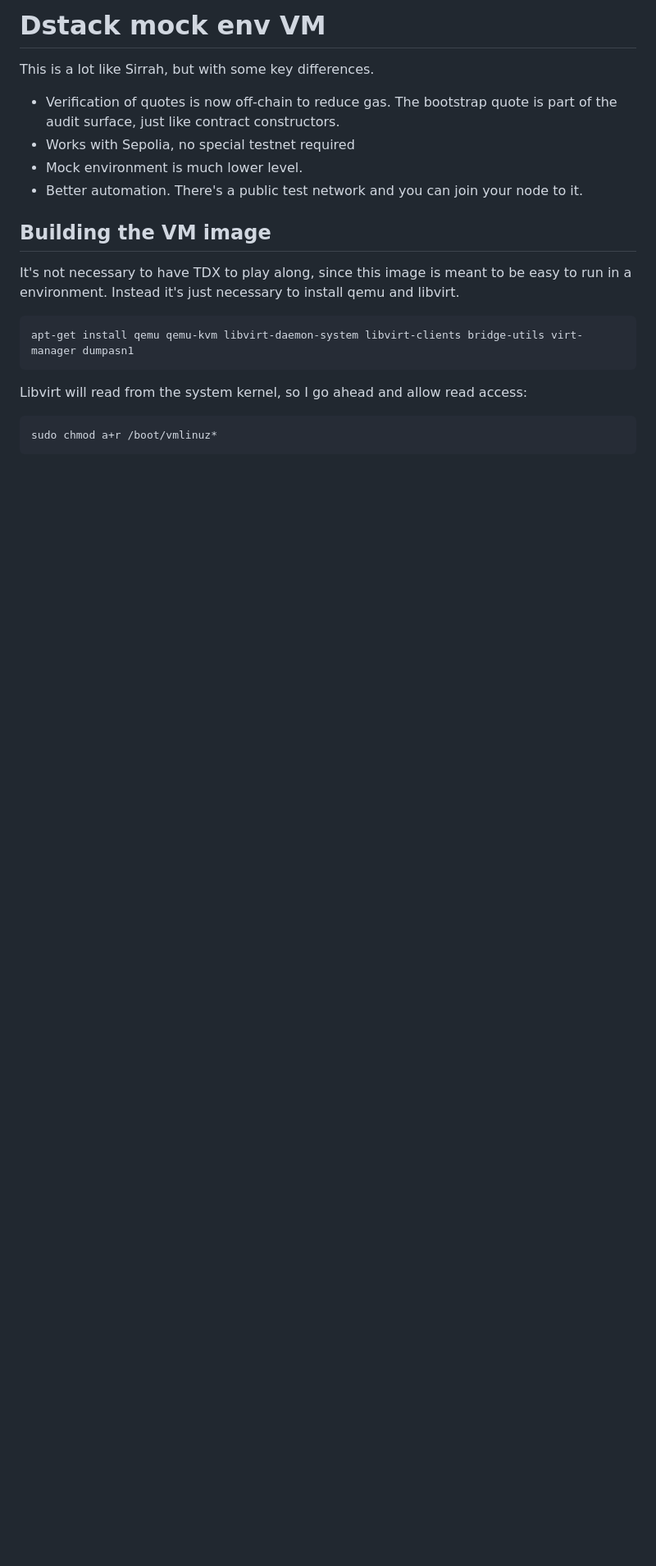
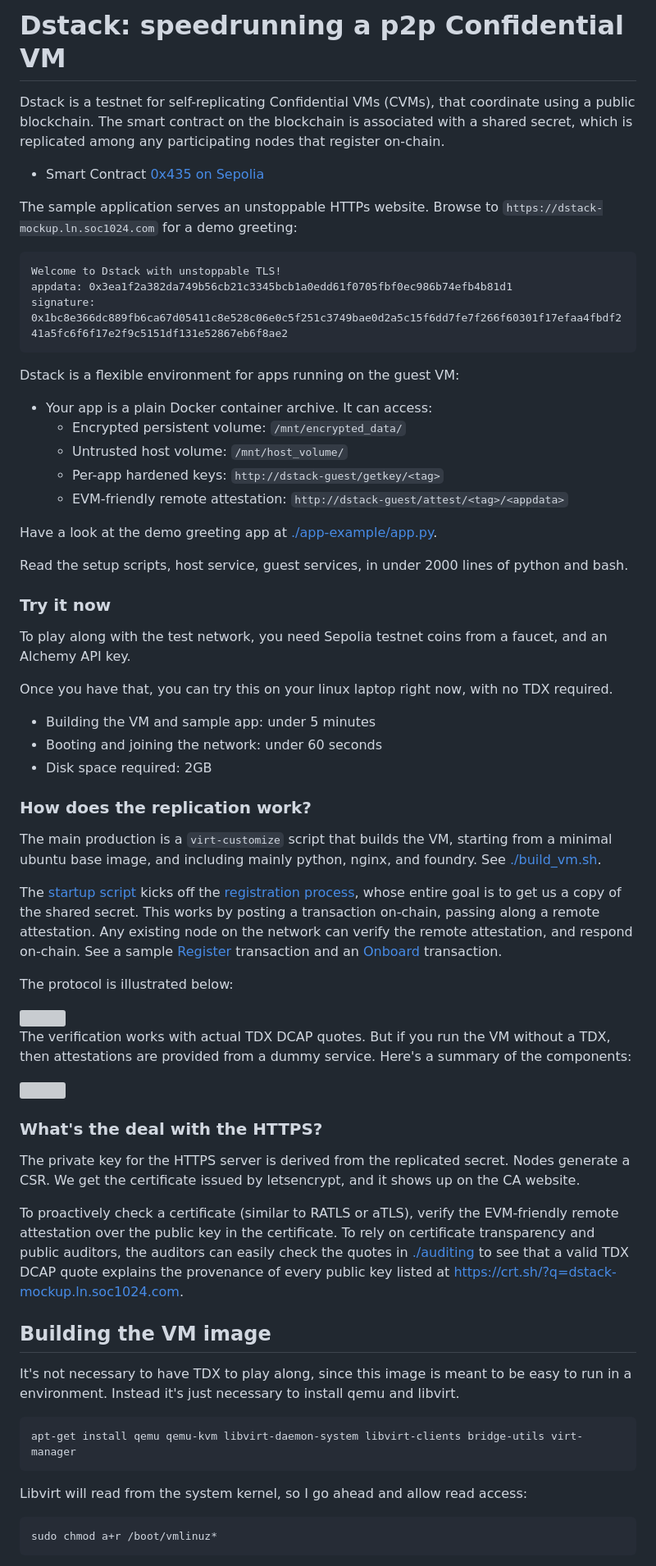
Before and after one commit to amiller/dstack-vm, a Markdown page: README.md, the part around one of its changes. Shown at 82% size. Drawn GitHub-style; blank space fills up the shorter version; grey boxes are pictures that could not be loaded.

````diff
--- a/README.md
+++ b/README.md
@@ -1,18 +1,62 @@
-# Dstack mock env VM
+# Dstack: speedrunning a p2p Confidential VM
 
-This is a lot like Sirrah, but with some key differences.
+Dstack is a testnet for self-replicating Confidential VMs (CVMs), that coordinate using a public blockchain.
+The smart contract on the blockchain is associated with a shared secret, which is replicated among any participating nodes that register on-chain.
+- Smart Contract [0x435 on Sepolia](https://sepolia.etherscan.io/address/0x435d16671575372cae5228029a1a9857e9482849#readContract)
 
-- Verification of quotes is now off-chain to reduce gas. The bootstrap quote is part of the audit surface, just like contract constructors.
-- Works with Sepolia, no special testnet required
-- Mock environment is much lower level.
-- Better automation. There's a public test network and you can join your node to it.
+The sample application serves an unstoppable HTTPs website. Browse to `https://dstack-mockup.ln.soc1024.com` for a demo greeting:
+```
+Welcome to Dstack with unstoppable TLS!
+appdata: 0x3ea1f2a382da749b56cb21c3345bcb1a0edd61f0705fbf0ec986b74efb4b81d1
+signature: 0x1bc8e366dc889fb6ca67d05411c8e528c06e0c5f251c3749bae0d2a5c15f6dd7fe7f266f60301f17efaa4fbdf241a5fc6f6f17e2f9c5151df131e52867eb6f8ae2
+```
+
+
+Dstack is a flexible environment for apps running on the guest VM:
+- Your app is a plain Docker container archive. It can access:
+   - Encrypted persistent volume: `/mnt/encrypted_data/`
+   - Untrusted host volume: `/mnt/host_volume/`
+   - Per-app hardened keys: `http://dstack-guest/getkey/<tag>`
+   - EVM-friendly remote attestation: `http://dstack-guest/attest/<tag>/<appdata>`
+
+Have a look at the demo greeting app at [./app-example/app.py](./app-example/app.py).
+
+Read the setup scripts, host service, guest services, in under 2000 lines of python and bash.
+
+### Try it now
+To play along with the test network, you need Sepolia testnet coins from a faucet, and an Alchemy API key.
+
+Once you have that, you can try this on your linux laptop right now, with no TDX required.
+- Building the VM and sample app: under 5 minutes
+- Booting and joining the network: under 60 seconds
+- Disk space required: 2GB
+
+### How does the replication work?
+The main production is a `virt-customize` script that builds the VM, starting from a minimal ubuntu base image, and including mainly python, nginx, and foundry. See [./build_vm.sh](./build_vm.sh).
+
+The [startup script](./vm_files/startup_script.sh) kicks off the [registration process](./vm_files/register.py), whose entire goal is to get us a copy of the shared secret. This works by posting a transaction on-chain, passing along a remote attestation. Any existing node on the network can verify the remote attestation, and respond on-chain. See a sample [Register](https://sepolia.etherscan.io/inputdatadecoder?tx=0xa62346a8b5b1ae2bd85b393e770f8214b32122f9cf2880c6f766ff4d0d0ad665) transaction and an [Onboard](https://sepolia.etherscan.io/inputdatadecoder?tx=0x3ed316f9005f5b738db06ddd79920baf9fb5bcb2a2d46a33f11b19f8d9fff939) transaction.
+
+The protocol is illustrated below:
+
+<img src="https://github.com/user-attachments/assets/8d304f41-acc7-4574-a06b-362d8c8eecae" width=50%/>
+
+The verification works with actual TDX DCAP quotes. But if you run the VM without a TDX, then attestations are provided from a dummy service.
+Here's a summary of the components:
+
+<img src="https://github.com/user-attachments/assets/e26aae6c-cc6b-4e45-a3ec-5be30fa621b0" width=50%/>
+
+### What's the deal with the HTTPS?
+
+The private key for the HTTPS server is derived from the replicated secret. Nodes generate a CSR. We get the certificate issued by letsencrypt, and it shows up on the CA website.
+
+To proactively check a certificate (similar to RATLS or aTLS), verify the EVM-friendly remote attestation over the public key in the certificate. To rely on certificate transparency and public auditors, the auditors can easily check the quotes in [./auditing](./auditing) to see that a valid TDX DCAP quote explains the provenance of every public key listed at https://crt.sh/?q=dstack-mockup.ln.soc1024.com.
 
 ## Building the VM image
 
 It's not necessary to have TDX to play along, since this image is meant to be easy to run in a environment. Instead it's just necessary to install qemu and libvirt.
 
 ```bash
-apt-get install qemu qemu-kvm libvirt-daemon-system libvirt-clients bridge-utils virt-manager dumpasn1
+apt-get install qemu qemu-kvm libvirt-daemon-system libvirt-clients bridge-utils virt-manager
 ```
 
 Libvirt will read from the system kernel, so I go ahead and allow read access:
````
Also changed, not shown: other parts of README.md (+33 -59 lines).
